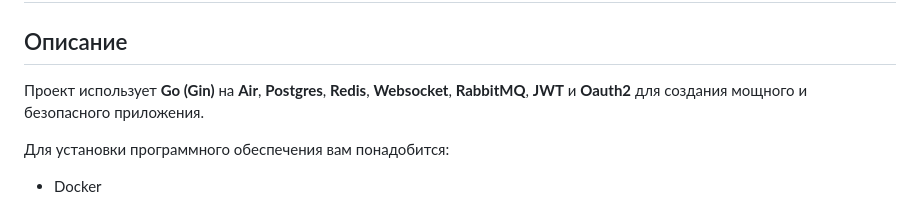
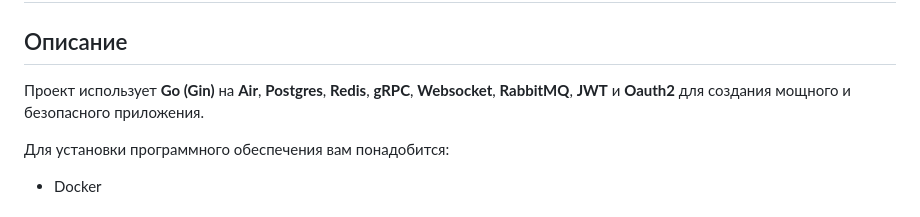
Before and after one commit to Daemondik/eda, a Markdown page: README.md, the part around the change. Drawn GitHub-style.

```diff
--- a/README.md
+++ b/README.md
@@ -2,7 +2,7 @@
 
 ## Описание
 
-Проект использует **Go (Gin)** на **Air**, **Postgres**, **Redis**, **Websocket**, **RabbitMQ**, **JWT** и **Oauth2** для создания мощного и безопасного приложения.
+Проект использует **Go (Gin)** на **Air**, **Postgres**, **Redis**, **gRPC**, **Websocket**, **RabbitMQ**, **JWT** и **Oauth2** для создания мощного и безопасного приложения.
 
 Для установки программного обеспечения вам понадобится:
 
```
